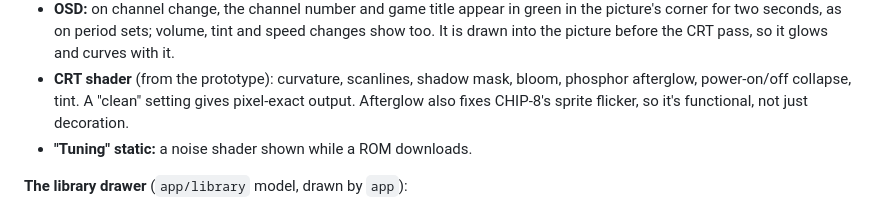
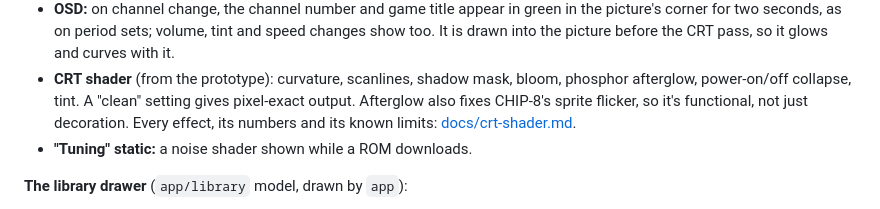
Before and after one commit to rbscholtus/chippie, a Markdown page: README.md, the part around the change. GitHub-like rendering.

Commit message:
docs: describe the CRT effect
Co-Authored-By: Claude Opus 5.5 <noreply@anthropic.com>

```diff
--- a/README.md
+++ b/README.md
@@ -542,7 +542,8 @@ light grey studio background that fills the page.
 - **CRT shader** (from the prototype): curvature, scanlines, shadow mask,
   bloom, phosphor afterglow, power-on/off collapse, tint. A "clean" setting
   gives pixel-exact output. Afterglow also fixes CHIP-8's sprite flicker, so
-  it's functional, not just decoration.
+  it's functional, not just decoration. Every effect, its numbers and its
+  known limits: [docs/crt-shader.md](docs/crt-shader.md).
 - **"Tuning" static:** a noise shader shown while a ROM downloads.
 
 **The library drawer** (`app/library` model, drawn by `app`):
```
Also changed, not shown: docs/crt-shader.md (added, +56 -0 lines).
